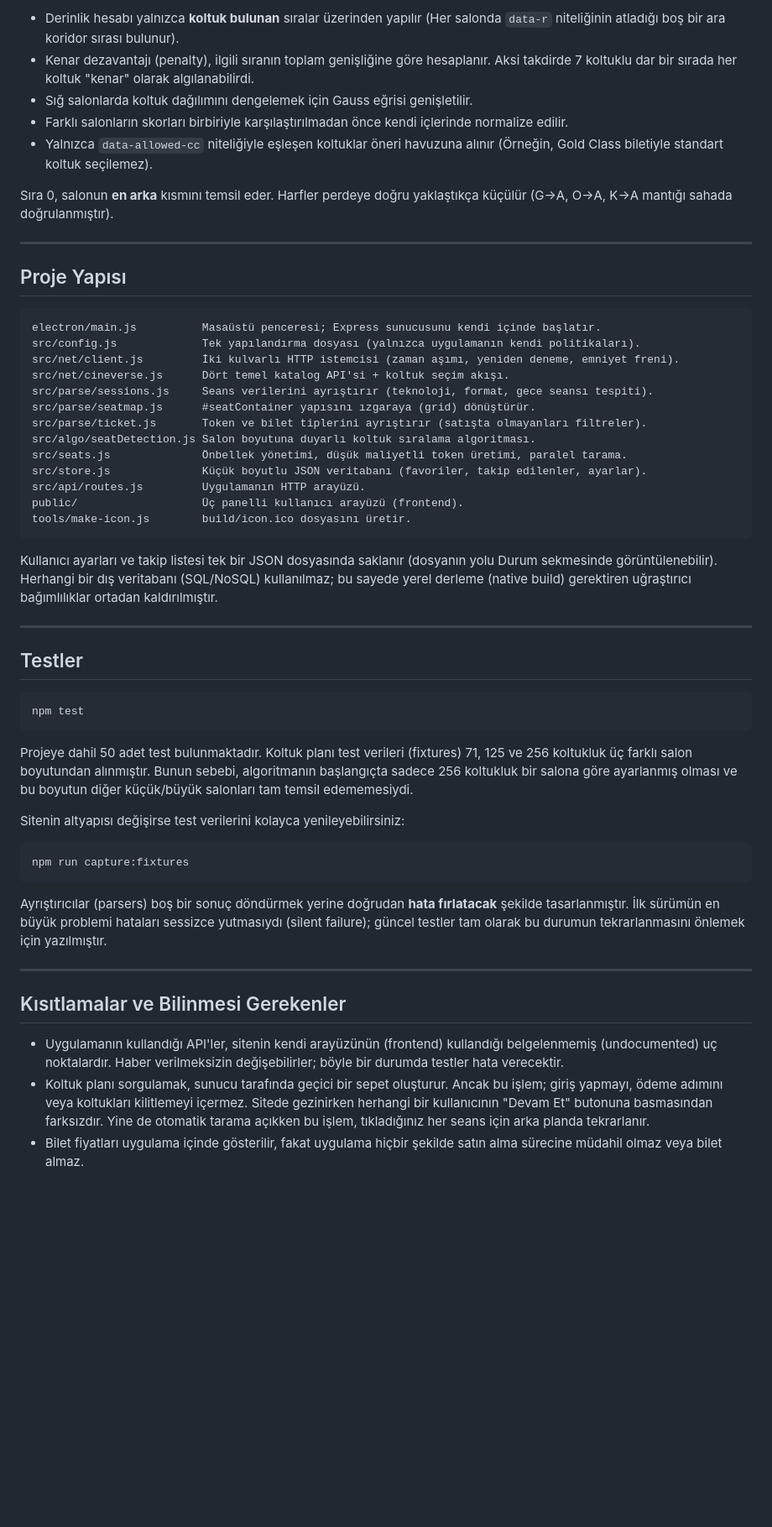
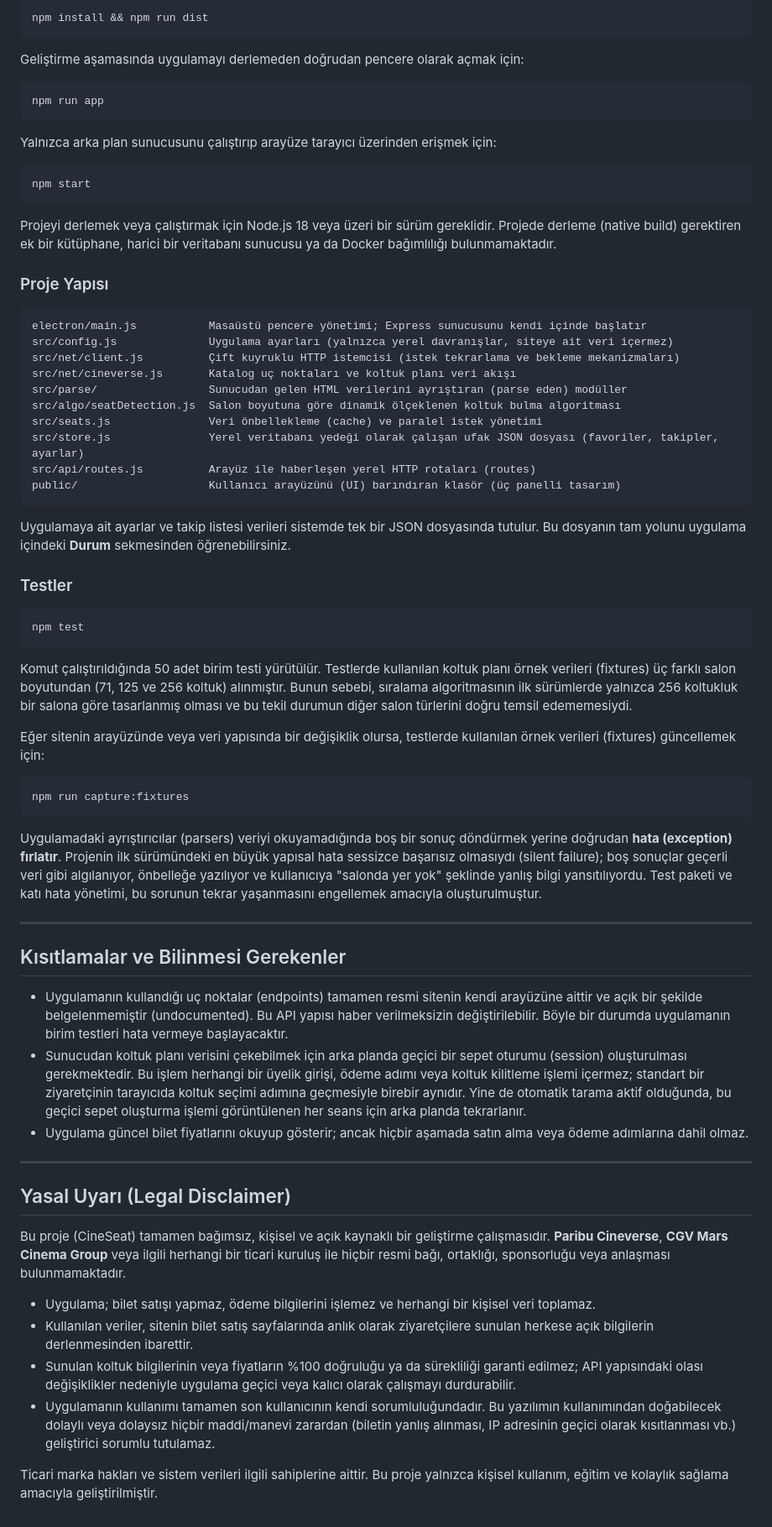
Before and after one commit to UtkuOzkutucu/CineSeat, a Markdown page: README.md, the part around one of its changes. Shown at 84% size. GitHub-like rendering; blank space fills up the shorter version.

````diff
--- a/README.md
+++ b/README.md
@@ -114,56 +114,72 @@ Salon boyutları 7×9'dan 15×39'a kadar değişiklik gösterir (55 koltuktan 45
 
-- Derinlik hesabı yalnızca **koltuk bulunan** sıralar üzerinden yapılır (Her salonda `data-r` niteliğinin atladığı boş bir ara koridor sırası bulunur).
-- Kenar dezavantajı (penalty), ilgili sıranın toplam genişliğine göre hesaplanır. Aksi takdirde 7 koltuklu dar bir sırada her koltuk "kenar" olarak algılanabilirdi.
-- Sığ salonlarda koltuk dağılımını dengelemek için Gauss eğrisi genişletilir.
-- Farklı salonların skorları birbiriyle karşılaştırılmadan önce kendi içlerinde normalize edilir.
-- Yalnızca `data-allowed-cc` niteliğiyle eşleşen koltuklar öneri havuzuna alınır (Örneğin, Gold Class biletiyle standart koltuk seçilemez).
-
-Sıra 0, salonun **en arka** kısmını temsil eder. Harfler perdeye doğru yaklaştıkça küçülür (G→A, O→A, K→A mantığı sahada doğrulanmıştır).
-
----
-
-## Proje Yapısı
-
-```text
-electron/main.js          Masaüstü penceresi; Express sunucusunu kendi içinde başlatır.
-src/config.js             Tek yapılandırma dosyası (yalnızca uygulamanın kendi politikaları).
-src/net/client.js         İki kulvarlı HTTP istemcisi (zaman aşımı, yeniden deneme, emniyet freni).
-src/net/cineverse.js      Dört temel katalog API'si + koltuk seçim akışı.
-src/parse/sessions.js     Seans verilerini ayrıştırır (teknoloji, format, gece seansı tespiti).
-src/parse/seatmap.js      #seatContainer yapısını ızgaraya (grid) dönüştürür.
-src/parse/ticket.js       Token ve bilet tiplerini ayrıştırır (satışta olmayanları filtreler).
-src/algo/seatDetection.js Salon boyutuna duyarlı koltuk sıralama algoritması.
-src/seats.js              Önbellek yönetimi, düşük maliyetli token üretimi, paralel tarama.
-src/store.js              Küçük boyutlu JSON veritabanı (favoriler, takip edilenler, ayarlar).
-src/api/routes.js         Uygulamanın HTTP arayüzü.
-public/                   Üç panelli kullanıcı arayüzü (frontend).
-tools/make-icon.js        build/icon.ico dosyasını üretir.
+```bash
+npm install && npm run dist
 ```
 
-Kullanıcı ayarları ve takip listesi tek bir JSON dosyasında saklanır (dosyanın yolu Durum sekmesinde görüntülenebilir). Herhangi bir dış veritabanı (SQL/NoSQL) kullanılmaz; bu sayede yerel derleme (native build) gerektiren uğraştırıcı bağımlılıklar ortadan kaldırılmıştır.
+Geliştirme aşamasında uygulamayı derlemeden doğrudan pencere olarak açmak için:
 
----
+```bash
+npm run app
+```
 
-## Testler
+Yalnızca arka plan sunucusunu çalıştırıp arayüze tarayıcı üzerinden erişmek için:
+
+```bash
+npm start
+```
+
+Projeyi derlemek veya çalıştırmak için Node.js 18 veya üzeri bir sürüm gereklidir. Projede derleme (native build) gerektiren ek bir kütüphane, harici bir veritabanı sunucusu ya da Docker bağımlılığı bulunmamaktadır.
+
+### Proje Yapısı
+
+```
+electron/main.js           Masaüstü pencere yönetimi; Express sunucusunu kendi içinde başlatır
+src/config.js              Uygulama ayarları (yalnızca yerel davranışlar, siteye ait veri içermez)
+src/net/client.js          Çift kuyruklu HTTP istemcisi (istek tekrarlama ve bekleme mekanizmaları)
+src/net/cineverse.js       Katalog uç noktaları ve koltuk planı veri akışı
+src/parse/                 Sunucudan gelen HTML verilerini ayrıştıran (parse eden) modüller
+src/algo/seatDetection.js  Salon boyutuna göre dinamik ölçeklenen koltuk bulma algoritması
+src/seats.js               Veri önbellekleme (cache) ve paralel istek yönetimi
+src/store.js               Yerel veritabanı yedeği olarak çalışan ufak JSON dosyası (favoriler, takipler, ayarlar)
+src/api/routes.js          Arayüz ile haberleşen yerel HTTP rotaları (routes)
+public/                    Kullanıcı arayüzünü (UI) barındıran klasör (üç panelli tasarım)
+```
+
+Uygulamaya ait ayarlar ve takip listesi verileri sistemde tek bir JSON dosyasında tutulur. Bu dosyanın tam yolunu uygulama içindeki **Durum** sekmesinden öğrenebilirsiniz.
+
+### Testler
 
 ```bash
 npm test
 ```
 
-Projeye dahil 50 adet test bulunmaktadır. Koltuk planı test verileri (fixtures) 71, 125 ve 256 koltukluk üç farklı salon boyutundan alınmıştır. Bunun sebebi, algoritmanın başlangıçta sadece 256 koltukluk bir salona göre ayarlanmış olması ve bu boyutun diğer küçük/büyük salonları tam temsil edememesiydi.
+Komut çalıştırıldığında 50 adet birim testi yürütülür. Testlerde kullanılan koltuk planı örnek verileri (fixtures) üç farklı salon boyutundan (71, 125 ve 256 koltuk) alınmıştır. Bunun sebebi, sıralama algoritmasının ilk sürümlerde yalnızca 256 koltukluk bir salona göre tasarlanmış olması ve bu tekil durumun diğer salon türlerini doğru temsil edememesiydi.
 
-Sitenin altyapısı değişirse test verilerini kolayca yenileyebilirsiniz:
+Eğer sitenin arayüzünde veya veri yapısında bir değişiklik olursa, testlerde kullanılan örnek verileri (fixtures) güncellemek için:
 
 ```bash
 npm run capture:fixtures
 ```
 
-Ayrıştırıcılar (parsers) boş bir sonuç döndürmek yerine doğrudan **hata fırlatacak** şekilde tasarlanmıştır. İlk sürümün en büyük problemi hataları sessizce yutmasıydı (silent failure); güncel testler tam olarak bu durumun tekrarlanmasını önlemek için yazılmıştır.
+Uygulamadaki ayrıştırıcılar (parsers) veriyi okuyamadığında boş bir sonuç döndürmek yerine doğrudan **hata (exception) fırlatır**. Projenin ilk sürümündeki en büyük yapısal hata sessizce başarısız olmasıydı (silent failure); boş sonuçlar geçerli veri gibi algılanıyor, önbelleğe yazılıyor ve kullanıcıya "salonda yer yok" şeklinde yanlış bilgi yansıtılıyordu. Test paketi ve katı hata yönetimi, bu sorunun tekrar yaşanmasını engellemek amacıyla oluşturulmuştur.
 
 ---
 
 ## Kısıtlamalar ve Bilinmesi Gerekenler
 
-- Uygulamanın kullandığı API'ler, sitenin kendi arayüzünün (frontend) kullandığı belgelenmemiş (undocumented) uç noktalardır. Haber verilmeksizin değişebilirler; böyle bir durumda testler hata verecektir.
-- Koltuk planı sorgulamak, sunucu tarafında geçici bir sepet oluşturur. Ancak bu işlem; giriş yapmayı, ödeme adımını veya koltukları kilitlemeyi içermez. Sitede gezinirken herhangi bir kullanıcının "Devam Et" butonuna basmasından farksızdır. Yine de otomatik tarama açıkken bu işlem, tıkladığınız her seans için arka planda tekrarlanır.
-- Bilet fiyatları uygulama içinde gösterilir, fakat uygulama hiçbir şekilde satın alma sürecine müdahil olmaz veya bilet almaz.
+- Uygulamanın kullandığı uç noktalar (endpoints) tamamen resmi sitenin kendi arayüzüne aittir ve açık bir şekilde belgelenmemiştir (undocumented). Bu API yapısı haber verilmeksizin değiştirilebilir. Böyle bir durumda uygulamanın birim testleri hata vermeye başlayacaktır.
+- Sunucudan koltuk planı verisini çekebilmek için arka planda geçici bir sepet oturumu (session) oluşturulması gerekmektedir. Bu işlem herhangi bir üyelik girişi, ödeme adımı veya koltuk kilitleme işlemi içermez; standart bir ziyaretçinin tarayıcıda koltuk seçimi adımına geçmesiyle birebir aynıdır. Yine de otomatik tarama aktif olduğunda, bu geçici sepet oluşturma işlemi görüntülenen her seans için arka planda tekrarlanır.
+- Uygulama güncel bilet fiyatlarını okuyup gösterir; ancak hiçbir aşamada satın alma veya ödeme adımlarına dahil olmaz.
+
+---
+
+## Yasal Uyarı (Legal Disclaimer)
+
+Bu proje (CineSeat) tamamen bağımsız, kişisel ve açık kaynaklı bir geliştirme çalışmasıdır. **Paribu Cineverse**, **CGV Mars Cinema Group** veya ilgili herhangi bir ticari kuruluş ile hiçbir resmi bağı, ortaklığı, sponsorluğu veya anlaşması bulunmamaktadır.
+
+- Uygulama; bilet satışı yapmaz, ödeme bilgilerini işlemez ve herhangi bir kişisel veri toplamaz.
+- Kullanılan veriler, sitenin bilet satış sayfalarında anlık olarak ziyaretçilere sunulan herkese açık bilgilerin derlenmesinden ibarettir.
+- Sunulan koltuk bilgilerinin veya fiyatların %100 doğruluğu ya da sürekliliği garanti edilmez; API yapısındaki olası değişiklikler nedeniyle uygulama geçici veya kalıcı olarak çalışmayı durdurabilir.
+- Uygulamanın kullanımı tamamen son kullanıcının kendi sorumluluğundadır. Bu yazılımın kullanımından doğabilecek dolaylı veya dolaysız hiçbir maddi/manevi zarardan (biletin yanlış alınması, IP adresinin geçici olarak kısıtlanması vb.) geliştirici sorumlu tutulamaz.
+
+Ticari marka hakları ve sistem verileri ilgili sahiplerine aittir. Bu proje yalnızca kişisel kullanım, eğitim ve kolaylık sağlama amacıyla geliştirilmiştir.
````
Also changed, not shown: other parts of README.md (+54 -54 lines).
